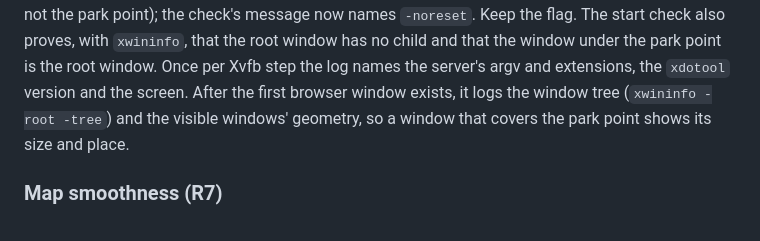
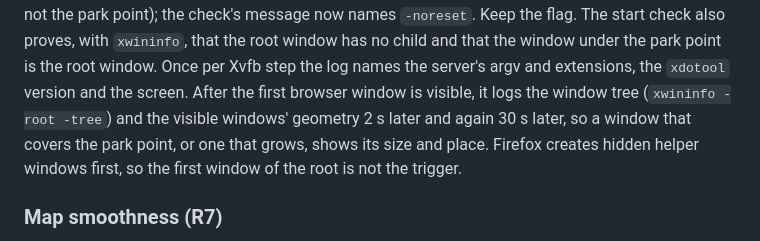
Before and after one commit to ar27111994/weather-aware-truck-routing, a Markdown page: docs/CI-CD.md, the part around the change. Rendered like a GitHub page.

Commit message:
docs(ci): the Xvfb window log waits for a visible window (D-42)
Says when the window tree is logged: after the first visible browser window, 2 s later and again
30 s later, because Firefox creates hidden helper windows first.

```diff
--- a/docs/CI-CD.md
+++ b/docs/CI-CD.md
@@ -391,9 +391,10 @@ next process. CI run 39629386862 measured this for an `xdotool` park and for a o
 not the park point); the check's message now names `-noreset`. Keep the flag. The start check also
 proves, with `xwininfo`, that the root window has no child and that the window under the park point
 is the root window. Once per Xvfb step the log names the server's argv and extensions, the `xdotool`
-version and the screen. After the first browser window exists, it logs the window tree
-(`xwininfo -root -tree`) and the visible windows' geometry, so a window that covers the park point
-shows its size and place.
+version and the screen. After the first browser window is visible, it logs the window tree
+(`xwininfo -root -tree`) and the visible windows' geometry 2 s later and again 30 s later, so a window
+that covers the park point, or one that grows, shows its size and place. Firefox creates hidden helper
+windows first, so the first window of the root is not the trigger.
 
 ### Map smoothness (R7)
 
```
